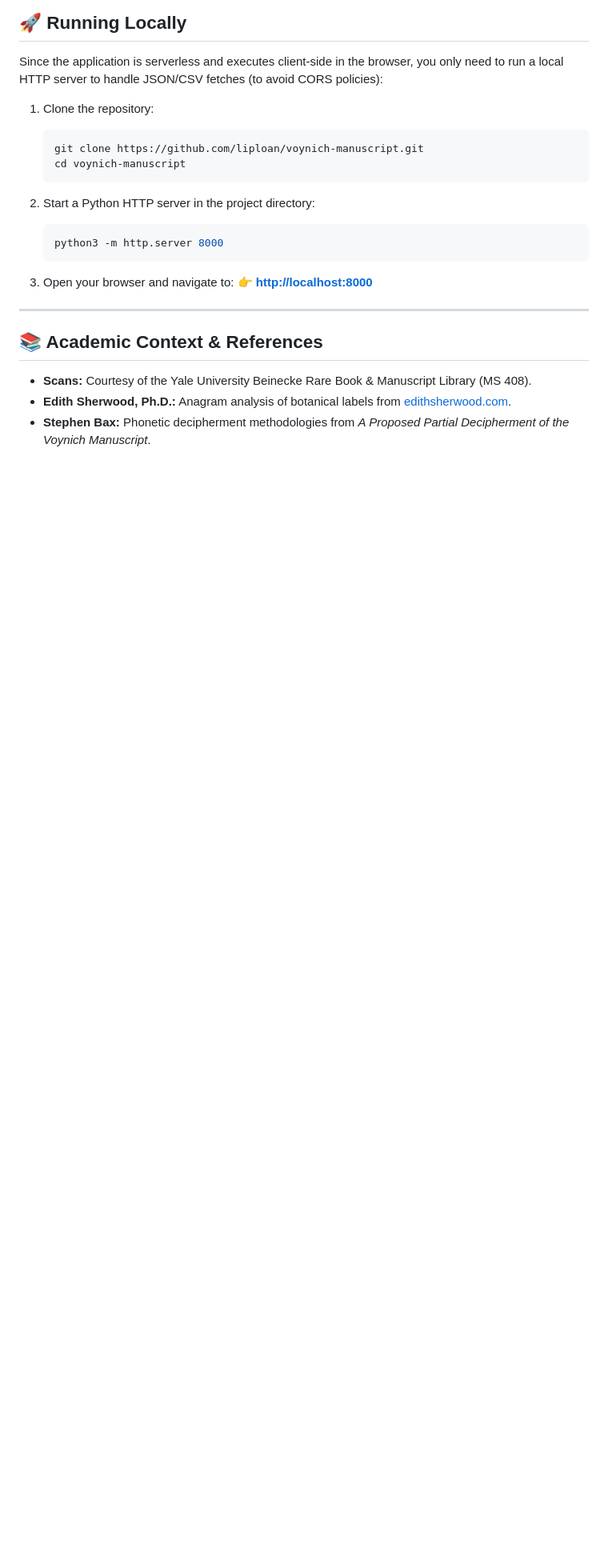
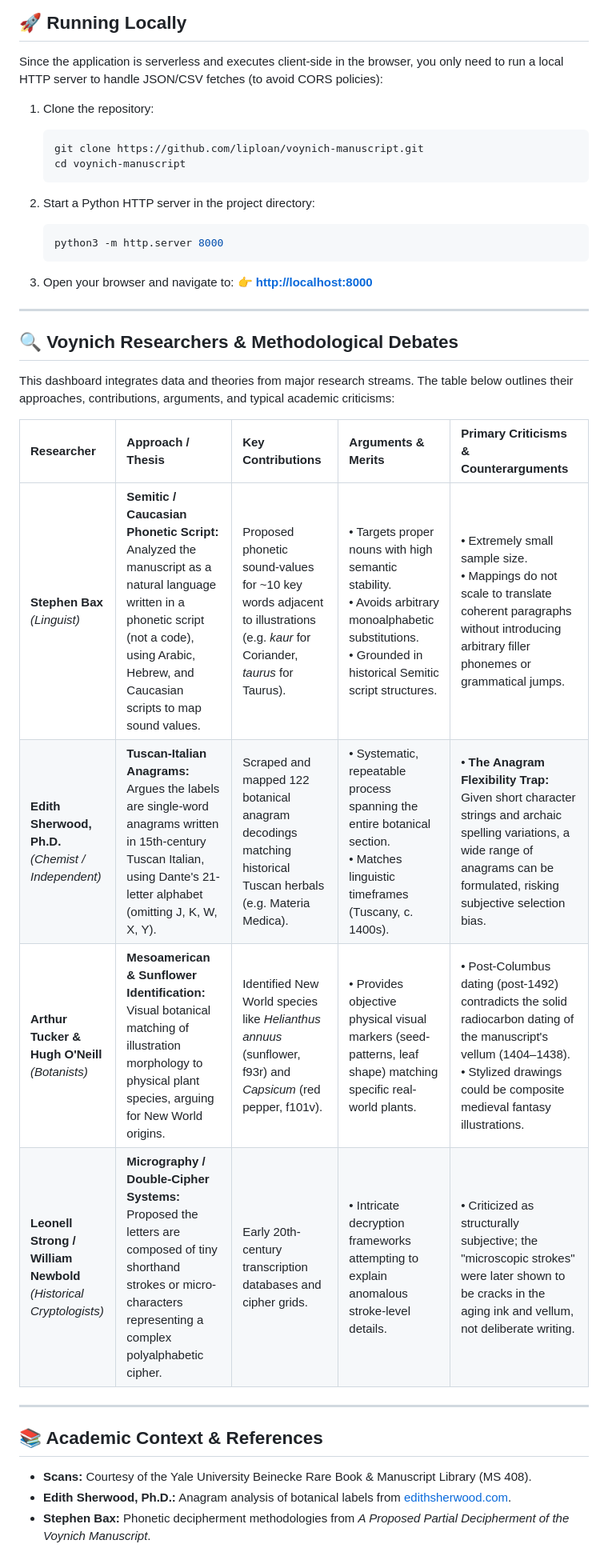
Before and after one commit to liploan/voynich-manuscript, a Markdown page: README.md, the part around the change. Shown at 80% size. Rendered like a GitHub page; blank space fills up the shorter version.

Commit message:
docs: add section explaining Voynich researchers, approaches, and academic criticisms

```diff
--- a/README.md
+++ b/README.md
@@ -87,6 +87,19 @@ Since the application is serverless and executes client-side in the browser, you
 
 ---
 
+## 🔍 Voynich Researchers & Methodological Debates
+
+This dashboard integrates data and theories from major research streams. The table below outlines their approaches, contributions, arguments, and typical academic criticisms:
+
+| Researcher | Approach / Thesis | Key Contributions | Arguments & Merits | Primary Criticisms & Counterarguments |
+| :--- | :--- | :--- | :--- | :--- |
+| **Stephen Bax** <br>*(Linguist)* | **Semitic / Caucasian Phonetic Script:** Analyzed the manuscript as a natural language written in a phonetic script (not a code), using Arabic, Hebrew, and Caucasian scripts to map sound values. | Proposed phonetic sound-values for ~10 key words adjacent to illustrations (e.g. *kaur* for Coriander, *taurus* for Taurus). | • Targets proper nouns with high semantic stability.<br>• Avoids arbitrary monoalphabetic substitutions.<br>• Grounded in historical Semitic script structures. | • Extremely small sample size.<br>• Mappings do not scale to translate coherent paragraphs without introducing arbitrary filler phonemes or grammatical jumps. |
+| **Edith Sherwood, Ph.D.** <br>*(Chemist / Independent)* | **Tuscan-Italian Anagrams:** Argues the labels are single-word anagrams written in 15th-century Tuscan Italian, using Dante's 21-letter alphabet (omitting J, K, W, X, Y). | Scraped and mapped 122 botanical anagram decodings matching historical Tuscan herbals (e.g. Materia Medica). | • Systematic, repeatable process spanning the entire botanical section.<br>• Matches linguistic timeframes (Tuscany, c. 1400s). | • **The Anagram Flexibility Trap:** Given short character strings and archaic spelling variations, a wide range of anagrams can be formulated, risking subjective selection bias. |
+| **Arthur Tucker & Hugh O'Neill** <br>*(Botanists)* | **Mesoamerican & Sunflower Identification:** Visual botanical matching of illustration morphology to physical plant species, arguing for New World origins. | Identified New World species like *Helianthus annuus* (sunflower, f93r) and *Capsicum* (red pepper, f101v). | • Provides objective physical visual markers (seed-patterns, leaf shape) matching specific real-world plants. | • Post-Columbus dating (post-1492) contradicts the solid radiocarbon dating of the manuscript's vellum (1404–1438).<br>• Stylized drawings could be composite medieval fantasy illustrations. |
+| **Leonell Strong / William Newbold** <br>*(Historical Cryptologists)* | **Micrography / Double-Cipher Systems:** Proposed the letters are composed of tiny shorthand strokes or micro-characters representing a complex polyalphabetic cipher. | Early 20th-century transcription databases and cipher grids. | • Intricate decryption frameworks attempting to explain anomalous stroke-level details. | • Criticized as structurally subjective; the "microscopic strokes" were later shown to be cracks in the aging ink and vellum, not deliberate writing. |
+
+---
+
 ## 📚 Academic Context & References
 * **Scans:** Courtesy of the Yale University Beinecke Rare Book & Manuscript Library (MS 408).
 * **Edith Sherwood, Ph.D.:** Anagram analysis of botanical labels from [edithsherwood.com](https://www.edithsherwood.com/voynich-botanical-plant-anagrams/index.php).
```
